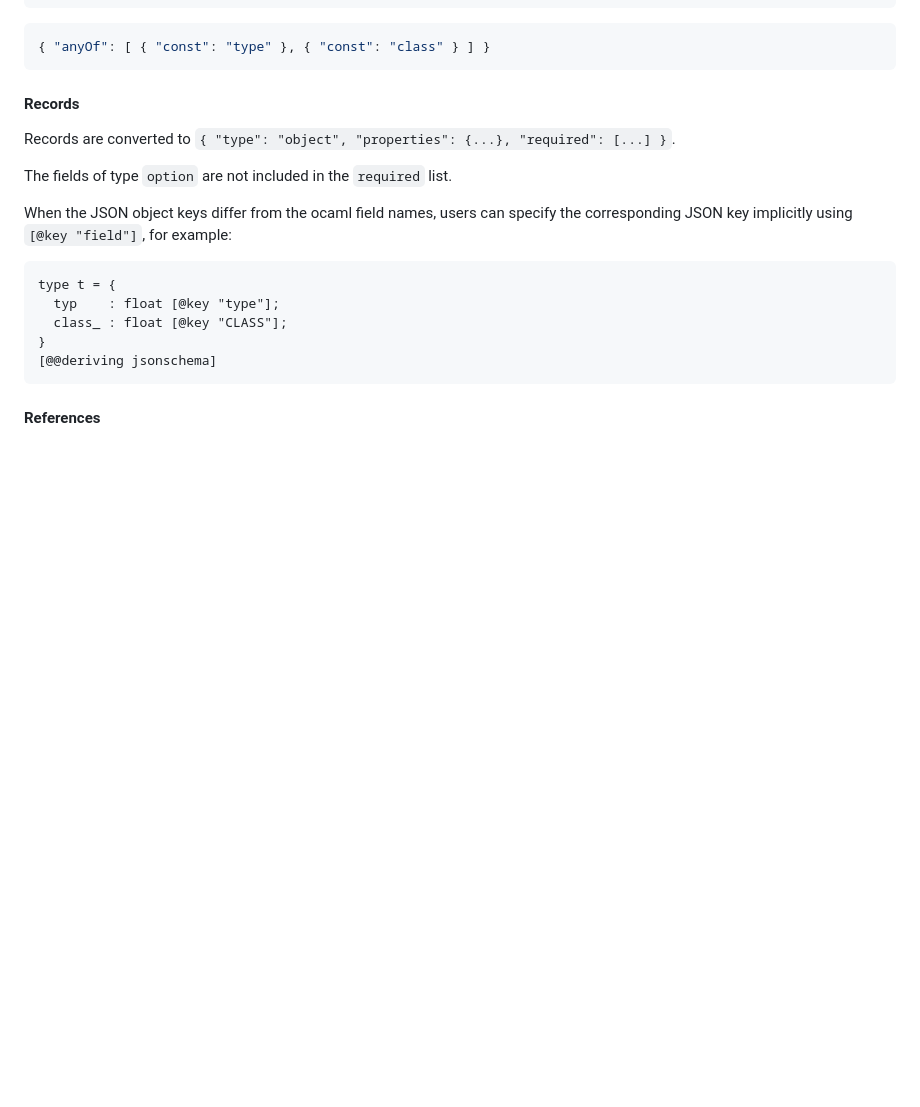
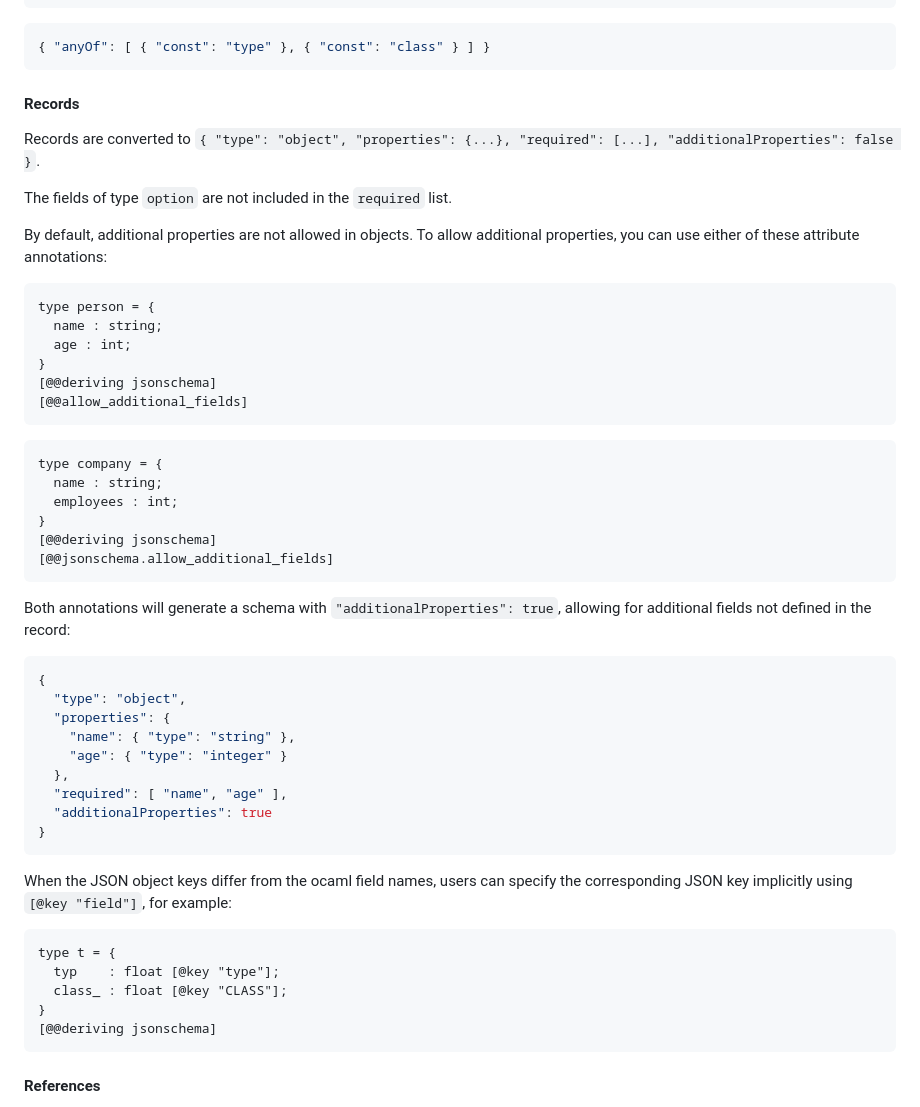
Before and after one commit to ahrefs/ppx_deriving_jsonschema, a Markdown page: README.md, the part around the change. GitHub-like rendering; blank space fills up the shorter version.

````diff
--- a/README.md
+++ b/README.md
@@ -205,9 +205,43 @@ type t =
 
 #### Records
 
-Records are converted to `{ "type": "object", "properties": {...}, "required": [...] }`.
+Records are converted to `{ "type": "object", "properties": {...}, "required": [...], "additionalProperties": false }`.
 
 The fields of type `option` are not included in the `required` list.
+
+By default, additional properties are not allowed in objects. To allow additional properties, you can use either of these attribute annotations:
+
+```ocaml
+type person = {
+  name : string;
+  age : int;
+}
+[@@deriving jsonschema]
+[@@allow_additional_fields]
+```
+
+```ocaml
+type company = {
+  name : string;
+  employees : int;
+}
+[@@deriving jsonschema]
+[@@jsonschema.allow_additional_fields]
+```
+
+Both annotations will generate a schema with `"additionalProperties": true`, allowing for additional fields not defined in the record:
+
+```json
+{
+  "type": "object",
+  "properties": {
+    "name": { "type": "string" },
+    "age": { "type": "integer" }
+  },
+  "required": [ "name", "age" ],
+  "additionalProperties": true
+}
+```
 
 When the JSON object keys differ from the ocaml field names, users can specify the corresponding JSON key implicitly using `[@key "field"]`, for example:
 
````
